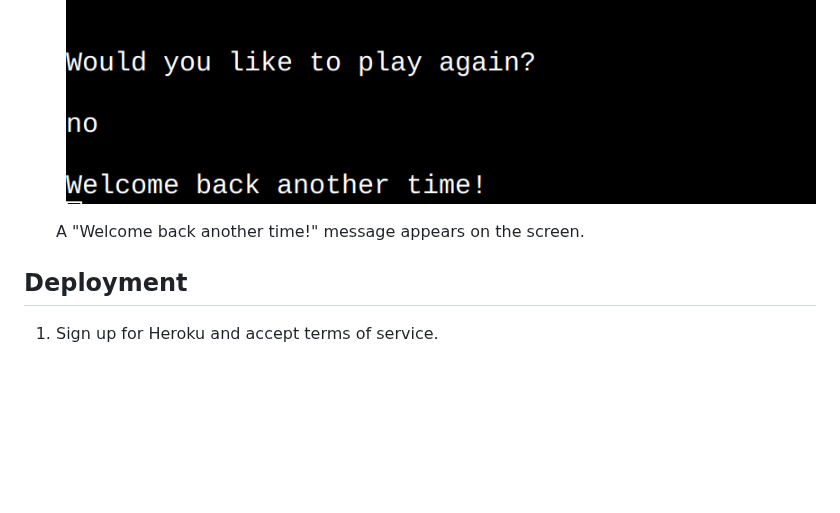
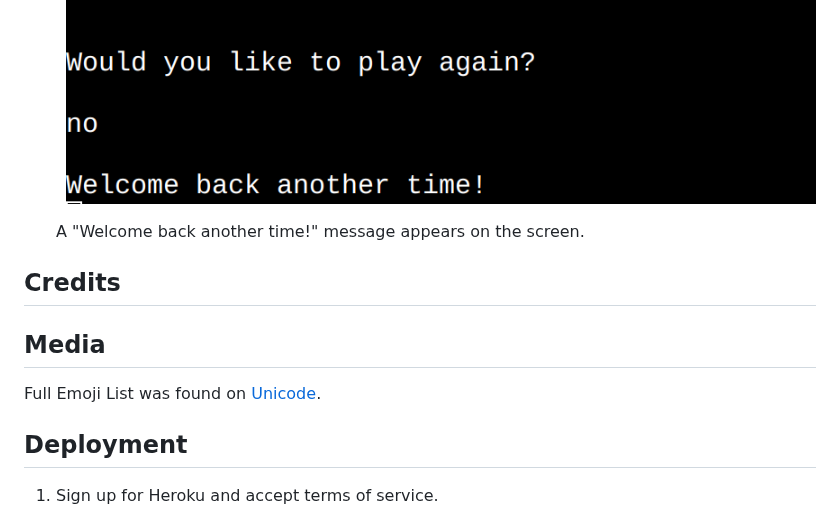
Before and after one commit to Kattis91/hangman, a Markdown page: README.md, the part around the change. GitHub-like rendering; blank space fills up the shorter version.

Commit message:
Add information about emoji into the Media part of a new Credits section

```diff
--- a/README.md
+++ b/README.md
@@ -160,6 +160,13 @@ I know it's very early in the game, but what if a user accidentally stumbled upo
 
     A "Welcome back another time!" message appears on the screen.
 
+## Credits
+
+## Media
+
+Full Emoji List was found on [Unicode](https://unicode.org/emoji/charts/full-emoji-list.html).
+
+
 ## Deployment
 
 
```
